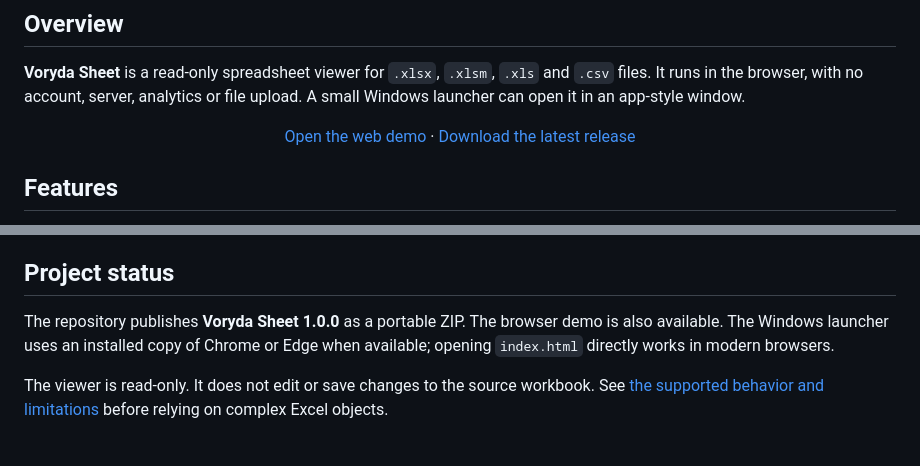
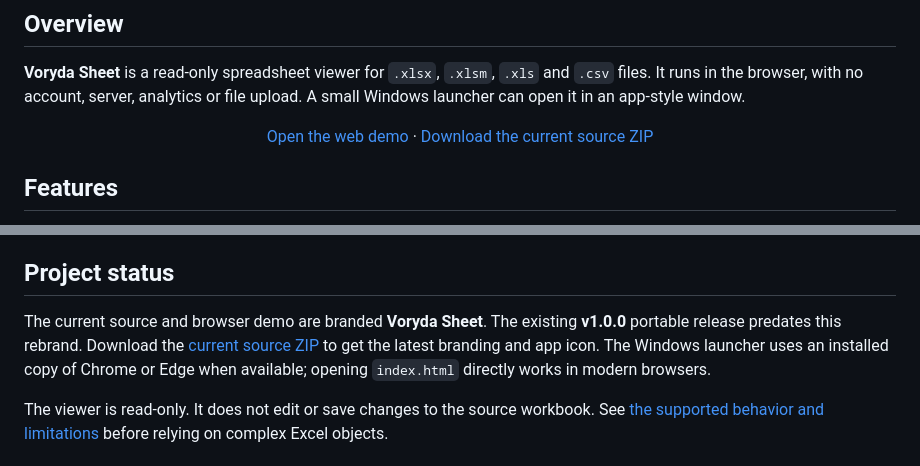
Before and after one commit to smouj/xlsx-viewer, a Markdown page: README.md, 2 parts joined by grey strips. GitHub-like rendering.

Commit message:
Clarify current branded source download

```diff
--- a/README.md
+++ b/README.md
@@ -37,7 +37,7 @@
 
 <p align="center">
   <a href="https://smouj.github.io/xlsx-viewer/">Open the web demo</a> ·
-  <a href="https://github.com/smouj/xlsx-viewer/releases/latest">Download the latest release</a>
+  <a href="https://github.com/smouj/xlsx-viewer/archive/refs/heads/main.zip">Download the current source ZIP</a>
 </p>
 
 ## Features
@@ -54,7 +54,7 @@
 
 ## Project status
 
-The repository publishes **Voryda Sheet 1.0.0** as a portable ZIP. The browser demo is also available. The Windows launcher uses an installed copy of Chrome or Edge when available; opening <code>index.html</code> directly works in modern browsers.
+The current source and browser demo are branded **Voryda Sheet**. The existing **v1.0.0** portable release predates this rebrand. Download the [current source ZIP](https://github.com/smouj/xlsx-viewer/archive/refs/heads/main.zip) to get the latest branding and app icon. The Windows launcher uses an installed copy of Chrome or Edge when available; opening <code>index.html</code> directly works in modern browsers.
 
 The viewer is read-only. It does not edit or save changes to the source workbook. See [the supported behavior and limitations](#data-fidelity-and-limitations) before relying on complex Excel objects.
 
```
Also changed, not shown: README.es.md (+4 -2 lines).
